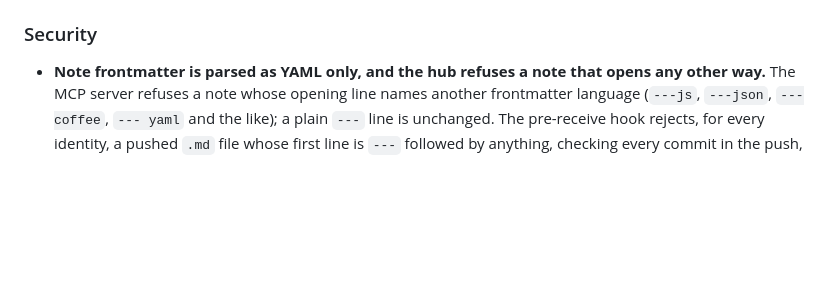
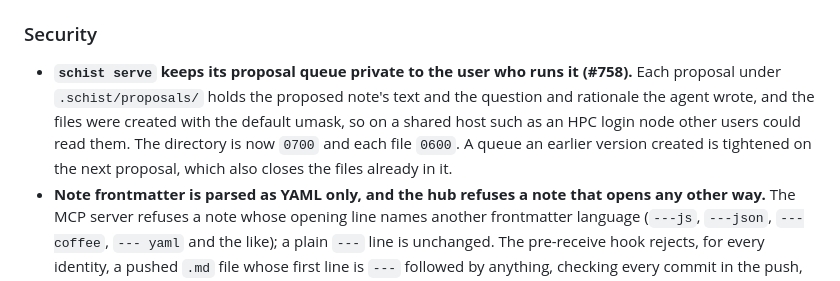
Before and after one commit to yibeichan/schist, a Markdown page: CHANGELOG.md, the part around the change. GitHub-like rendering; blank space fills up the shorter version.

Commit message:
docs(changelog): private proposal queue
Signed-off-by: Yibei Chen <yibeichan@gmail.com>

```diff
--- a/CHANGELOG.md
+++ b/CHANGELOG.md
@@ -27,6 +27,7 @@ and this project adheres to [Semantic Versioning](https://semver.org/spec/v2.0.0
 - **On a spoke, Ask the vault proposals are checked against the hub's write ACL.** A proposed note may only go in a directory, and a proposed connection only into a source note, that the spoke's identity (from `.schist/spoke.yaml`) may write under `vault.yaml`, using the hub's own scope rule; approval checks again in case `vault.yaml` changed. A commit the hub refuses would otherwise block every later push from the spoke. A standalone vault, or a `vault.yaml` that cannot be read, is not checked.
 
 ### Security
+- **`schist serve` keeps its proposal queue private to the user who runs it (#758).** Each proposal under `.schist/proposals/` holds the proposed note's text and the question and rationale the agent wrote, and the files were created with the default umask, so on a shared host such as an HPC login node other users could read them. The directory is now `0700` and each file `0600`. A queue an earlier version created is tightened on the next proposal, which also closes the files already in it.
 - **Note frontmatter is parsed as YAML only, and the hub refuses a note that opens any other way.** The MCP server refuses a note whose opening line names another frontmatter language (`---js`, `---json`, `---coffee`, `--- yaml` and the like); a plain `---` line is unchanged. The pre-receive hook rejects, for every identity, a pushed `.md` file whose first line is `---` followed by anything, checking every commit in the push, not only the tip. The rejection says how to rewrite the unpushed commits.
 - **On the hub, only identities with `*` write may push a ref other than the served branch, or delete a ref.** The served branch is the bare repo's `HEAD` (normally `refs/heads/main`). A participant could previously create tags and other branches, which the per-scope check did not cover. Spokes push only their branch, so routine sync is unaffected.
 - **`schist serve`'s Ask the vault refuses an Ollama endpoint on loopback that another user is listening on.** On Linux the server checks the owner of the listening socket (`/proc/net/tcp`, `tcp6`) before each question; other users of a shared host can reach 127.0.0.1, and a listener of theirs would receive the questions and the note text the tools return. The message names the uid and suggests `--ollama-url`. Hosts without `/proc/net` (macOS) are not checked.
```
